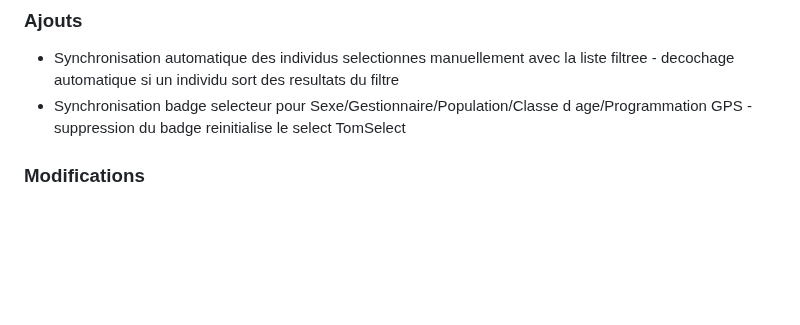
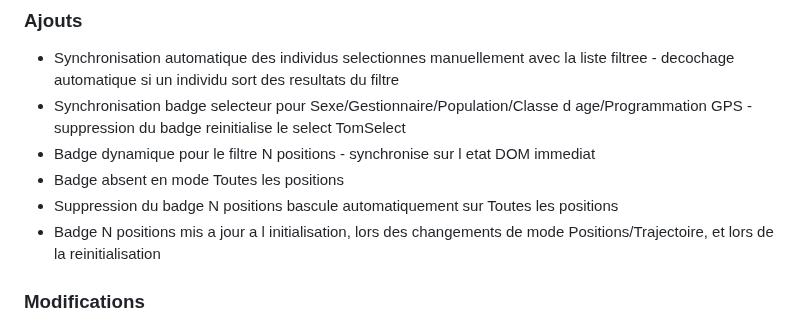
Before and after one commit to PNPyrenees/bouquetin_web_interface, a Markdown page: docs/CHANGELOG.md, the part around the change. Rendered like a GitHub page; blank space fills up the shorter version.

Commit message:
Changelog badge N positions

```diff
--- a/docs/CHANGELOG.md
+++ b/docs/CHANGELOG.md
@@ -5,6 +5,10 @@
 ### Ajouts
 - Synchronisation automatique des individus selectionnes manuellement avec la liste filtree - decochage automatique si un individu sort des resultats du filtre
 - Synchronisation badge selecteur pour Sexe/Gestionnaire/Population/Classe d age/Programmation GPS - suppression du badge reinitialise le select TomSelect
+- Badge dynamique pour le filtre N positions - synchronise sur l etat DOM immediat
+- Badge absent en mode Toutes les positions
+- Suppression du badge N positions bascule automatiquement sur Toutes les positions
+- Badge N positions mis a jour a l initialisation, lors des changements de mode Positions/Trajectoire, et lors de la reinitialisation
 
 ### Modifications
 - reinitialiserTousLesFiltres() corrige l ordre d appel de adapterSelectNPourMode apres le reset des variables N
```
